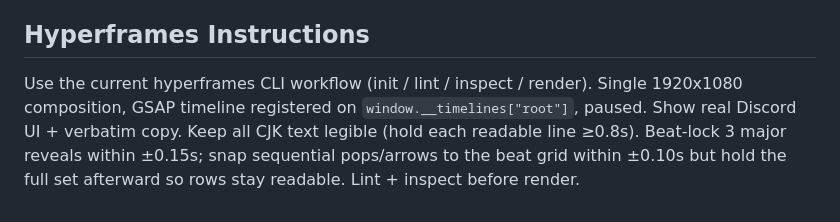
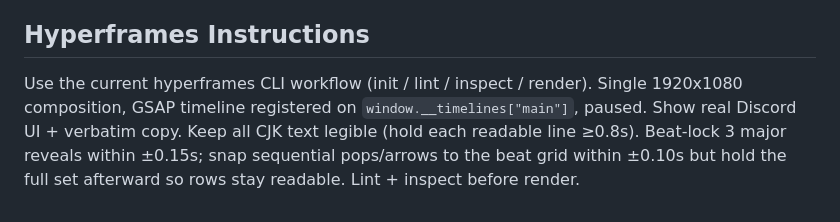
Before and after one commit to CK642509/DiscordBOT-Arknights-V2, a Markdown page: brag-output/composition-brief.md, the part around the change. GitHub-like rendering.

Commit message:
Potential fix for pull request finding
Co-authored-by: Copilot Autofix powered by AI <175728472+Copilot@users.noreply.github.com>

```diff
--- a/brag-output/composition-brief.md
+++ b/brag-output/composition-brief.md
@@ -69,4 +69,4 @@ Scene summary:
 - Audio files: copy chosen music + SFX into `brag-output/composition/assets/`.
 
 ## Hyperframes Instructions
-Use the current hyperframes CLI workflow (init / lint / inspect / render). Single 1920x1080 composition, GSAP timeline registered on `window.__timelines["root"]`, paused. Show real Discord UI + verbatim copy. Keep all CJK text legible (hold each readable line ≥0.8s). Beat-lock 3 major reveals within ±0.15s; snap sequential pops/arrows to the beat grid within ±0.10s but hold the full set afterward so rows stay readable. Lint + inspect before render.
+Use the current hyperframes CLI workflow (init / lint / inspect / render). Single 1920x1080 composition, GSAP timeline registered on `window.__timelines["main"]`, paused. Show real Discord UI + verbatim copy. Keep all CJK text legible (hold each readable line ≥0.8s). Beat-lock 3 major reveals within ±0.15s; snap sequential pops/arrows to the beat grid within ±0.10s but hold the full set afterward so rows stay readable. Lint + inspect before render.
```
